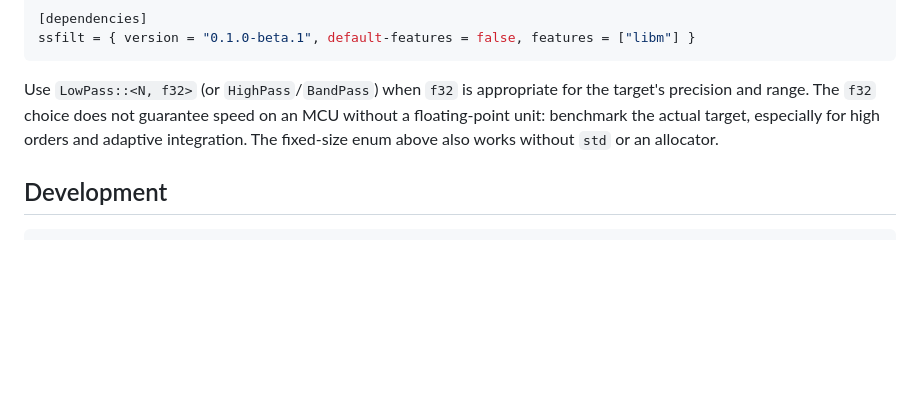
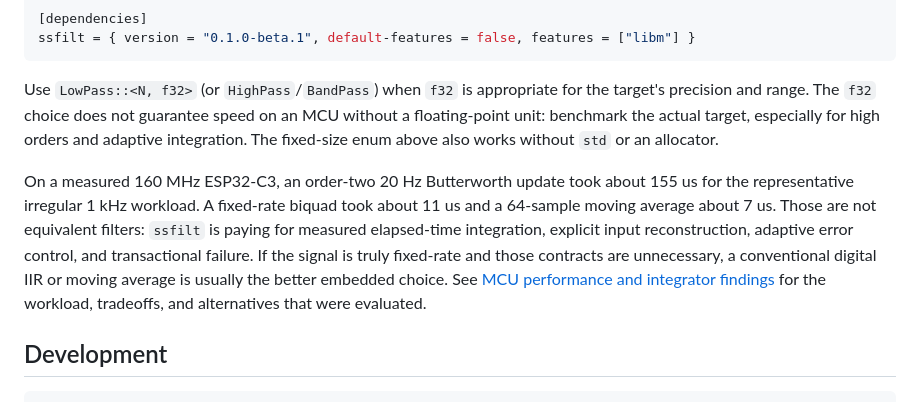
Before and after one commit to YagoMello/ssfilt, a Markdown page: README.md, the part around the change. GitHub-like rendering; blank space fills up the shorter version.

Commit message:
docs: record soft-float MCU performance guidance

````diff
--- a/README.md
+++ b/README.md
@@ -321,6 +321,16 @@ an MCU without a floating-point unit: benchmark the actual target, especially
 for high orders and adaptive integration. The fixed-size enum above also works
 without `std` or an allocator.
 
+On a measured 160 MHz ESP32-C3, an order-two 20 Hz Butterworth update took
+about 155 us for the representative irregular 1 kHz workload. A fixed-rate
+biquad took about 11 us and a 64-sample moving average about 7 us. Those are not
+equivalent filters: `ssfilt` is paying for measured elapsed-time integration,
+explicit input reconstruction, adaptive error control, and transactional
+failure. If the signal is truly fixed-rate and those contracts are unnecessary,
+a conventional digital IIR or moving average is usually the better embedded
+choice. See [MCU performance and integrator findings](docs/mcu-performance.md)
+for the workload, tradeoffs, and alternatives that were evaluated.
+
 ## Development
 
 ```text
````
Also changed, not shown: DESIGN.md (+7 -5 lines), docs/mcu-performance.md (added, +80 -0 lines).
